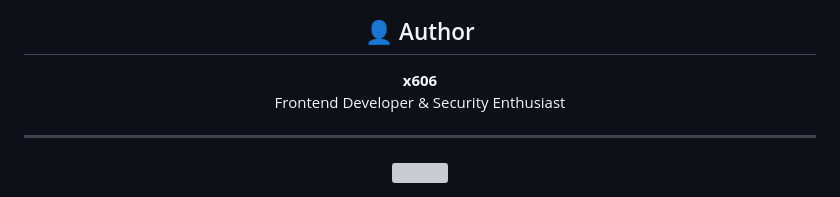
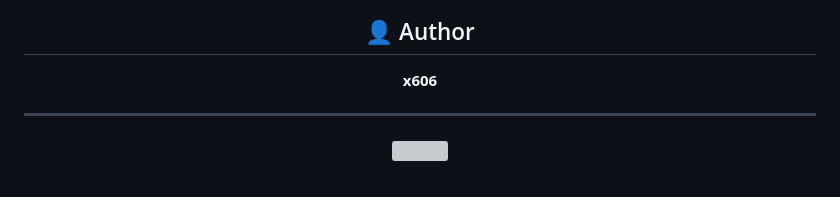
Before and after one commit to xismail606/Quizzesplatform, a Markdown page: README.md, the part around the change. Drawn GitHub-style; grey boxes are pictures that could not be loaded.

```diff
--- a/README.md
+++ b/README.md
@@ -149,7 +149,6 @@ No build tools or dependencies are required.
 
 <p align="center">
 <strong>x606</strong><br>
-Frontend Developer & Security Enthusiast
 </p>
 
 ---
```
